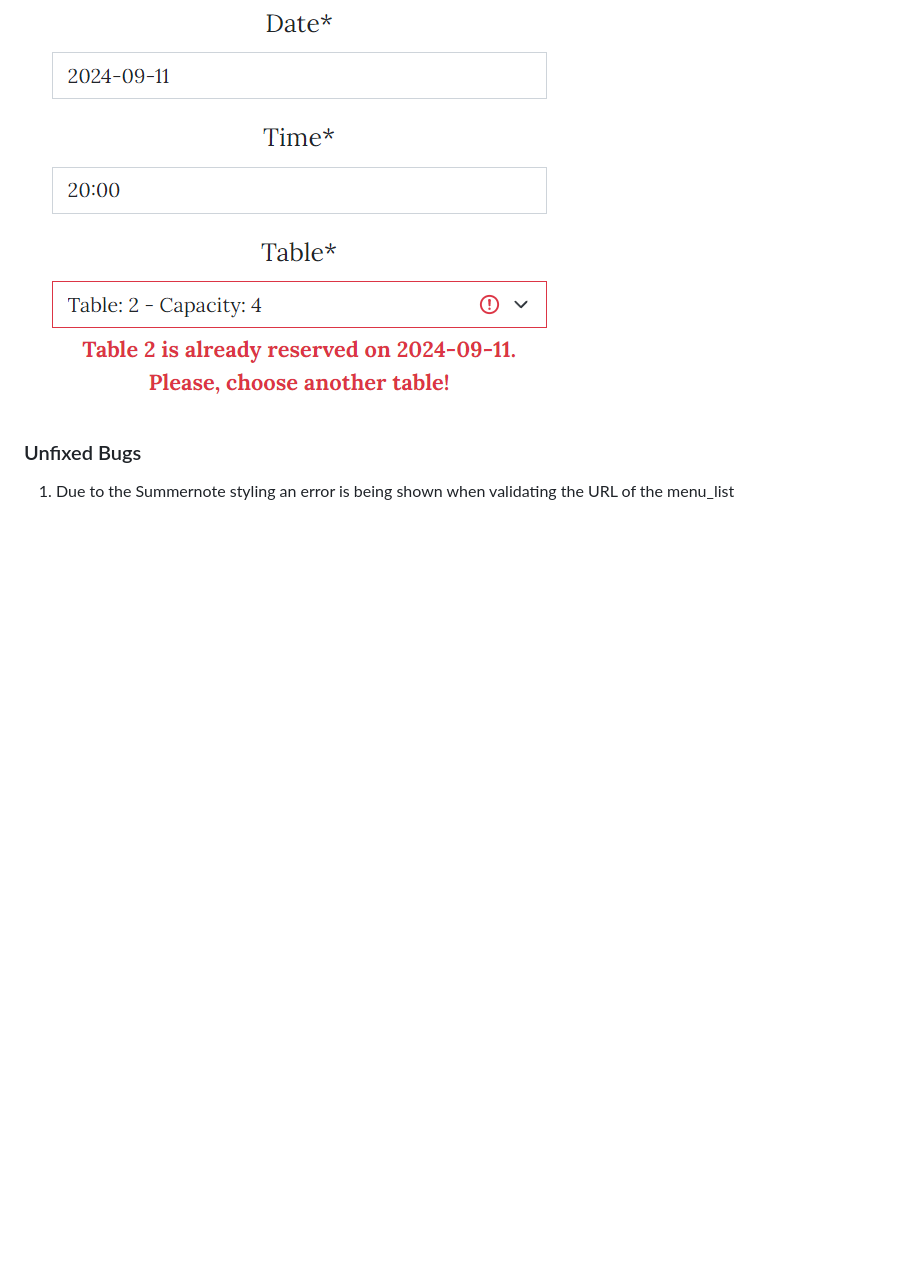
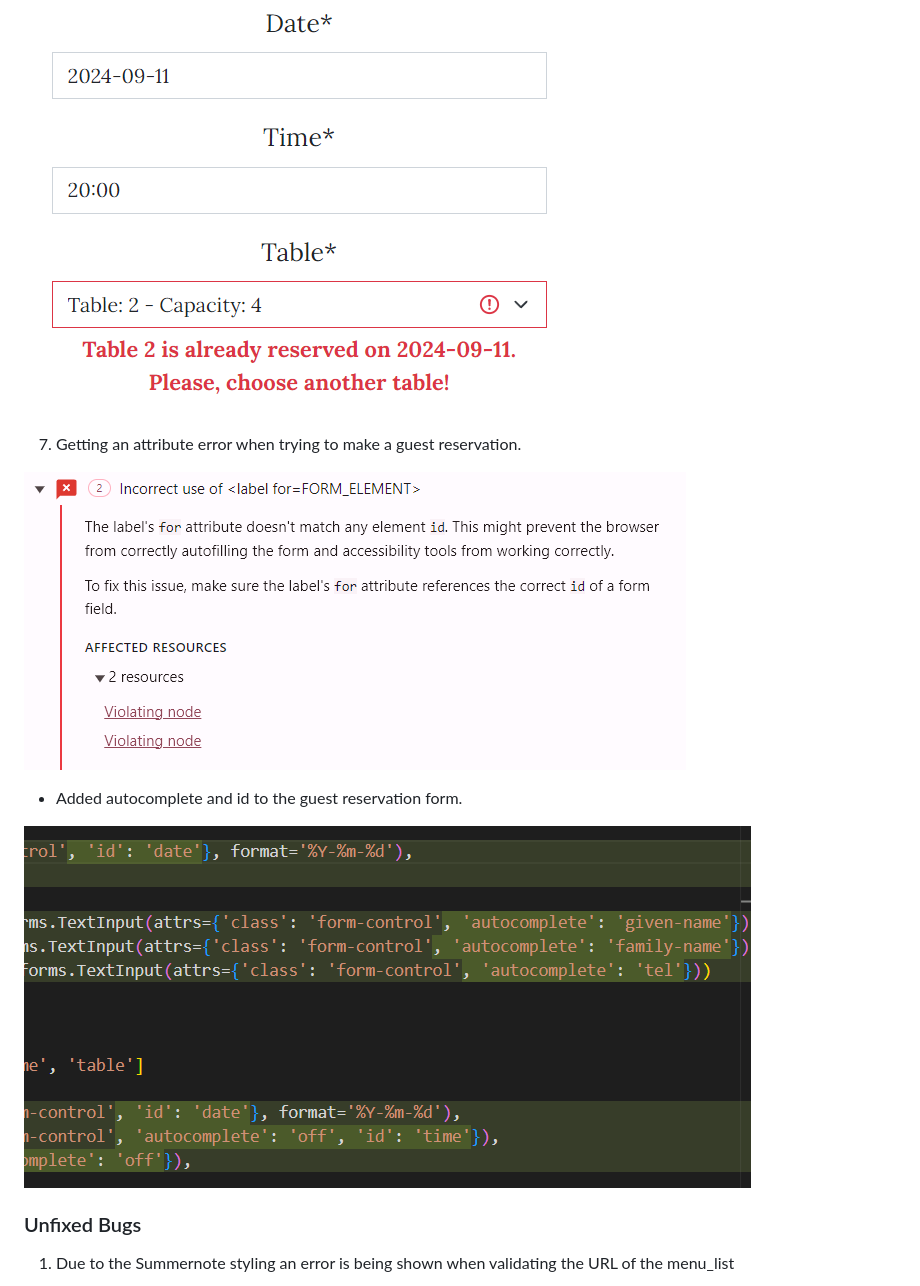
Before and after one commit to DesislavaNaydenova/PP4_OurFamilyRestaurant, a Markdown page: README.md, the part around the change. Rendered like a GitHub page; pictures changed too: assets/images/for-attribute-error-fix.png (added), assets/images/for-attribute-error.png (added); blank space fills up the shorter version.

Commit message:
Add id to the user reservation form

```diff
--- a/README.md
+++ b/README.md
@@ -409,6 +409,14 @@ Use this part of the README to link to your TESTING.md file - you can view the e
 
 ![Double reservation on one day not possible](assets/images/table_reservation_fix.png)
 
+7. Getting an attribute error when trying to make a guest reservation.
+
+![Attribute Error](assets/images/for-attribute-error.png)
+
+- Added autocomplete and id to the guest reservation form.
+
+![Attribute Error Fix](assets/images/for-attribute-error-fix.png)
+
 ### Unfixed Bugs
 
 1. Due to the Summernote styling an error is being shown when validating the URL of the menu_list
```
Also changed, not shown: 1 other file.
